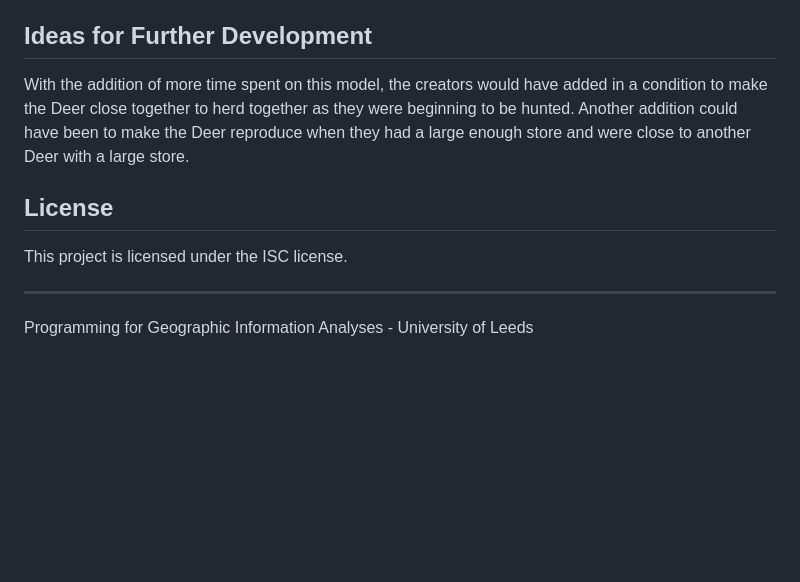
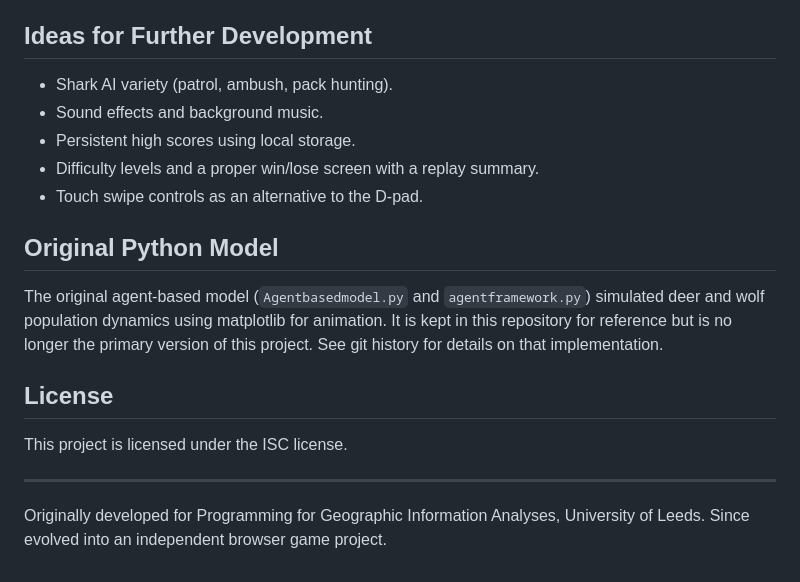
Before and after one commit to gigglesquid19/SharksVsDolphins, a Markdown page: README.md, the part around one of its changes. GitHub-like rendering; blank space fills up the shorter version.

```diff
--- a/README.md
+++ b/README.md
@@ -49,11 +75,24 @@ A Use Cases section which can be found in the agentbasedmodel source code was ad
 
 Ideas for Further Development
 -----------------------------
-With the addition of more time spent on this model, the creators would have added in a condition to make the Deer close together to herd together as they were beginning to be hunted. Another addition could have been to make the Deer reproduce when they had a large enough store and were close to another Deer with a large store.
+- Shark AI variety (patrol, ambush, pack hunting).
+- Sound effects and background music.
+- Persistent high scores using local storage.
+- Difficulty levels and a proper win/lose screen with a replay summary.
+- Touch swipe controls as an alternative to the D-pad.
+
+Original Python Model
+-----------------------------
+The original agent-based model (`Agentbasedmodel.py` and
+`agentframework.py`) simulated deer and wolf population dynamics using
+matplotlib for animation. It is kept in this repository for reference but is
+no longer the primary version of this project. See git history for details
+on that implementation.
 
 License
 ---------------------
 This project is licensed under the ISC license.
 
 ---------------------------------------------------------------------
-Programming for Geographic Information Analyses - University of Leeds
+Originally developed for Programming for Geographic Information Analyses,
+University of Leeds. Since evolved into an independent browser game project.
```
Also changed, not shown: other parts of README.md (+58 -32 lines).
